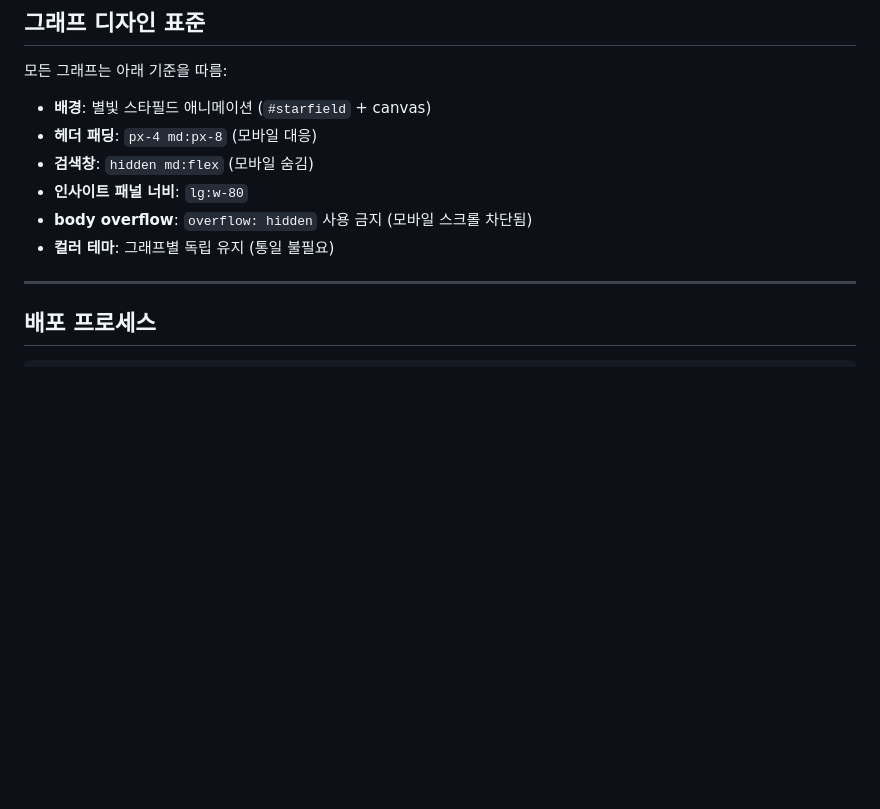
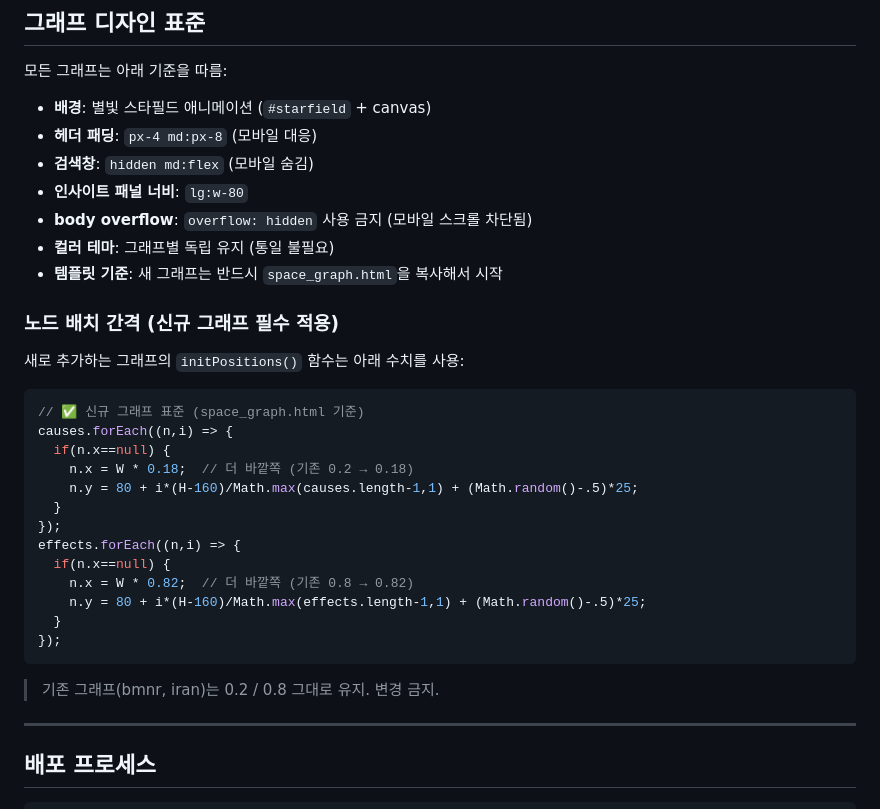
Before and after one commit to ddongchane-design/kinetic-oracle-hub, a Markdown page: CLAUDE.md, the part around the change. Rendered like a GitHub page; blank space fills up the shorter version.

Commit message:
Update CLAUDE.md: node spacing standard for new graphs
신규 그래프는 initPositions()에서
causes X = W*0.18, effects X = W*0.82 사용 (space_graph 기준)
기존 bmnr/iran은 변경 금지 명시

Co-Authored-By: Claude Sonnet 4.6 <noreply@anthropic.com>

````diff
--- a/CLAUDE.md
+++ b/CLAUDE.md
@@ -118,6 +118,29 @@ knowledge-graph/
 - **인사이트 패널 너비**: `lg:w-80`
 - **body overflow**: `overflow: hidden` 사용 금지 (모바일 스크롤 차단됨)
 - **컬러 테마**: 그래프별 독립 유지 (통일 불필요)
+- **템플릿 기준**: 새 그래프는 반드시 `space_graph.html`을 복사해서 시작
+
+### 노드 배치 간격 (신규 그래프 필수 적용)
+
+새로 추가하는 그래프의 `initPositions()` 함수는 아래 수치를 사용:
+
+```javascript
+// ✅ 신규 그래프 표준 (space_graph.html 기준)
+causes.forEach((n,i) => {
+  if(n.x==null) {
+    n.x = W * 0.18;  // 더 바깥쪽 (기존 0.2 → 0.18)
+    n.y = 80 + i*(H-160)/Math.max(causes.length-1,1) + (Math.random()-.5)*25;
+  }
+});
+effects.forEach((n,i) => {
+  if(n.x==null) {
+    n.x = W * 0.82;  // 더 바깥쪽 (기존 0.8 → 0.82)
+    n.y = 80 + i*(H-160)/Math.max(effects.length-1,1) + (Math.random()-.5)*25;
+  }
+});
+```
+
+> 기존 그래프(bmnr, iran)는 0.2 / 0.8 그대로 유지. 변경 금지.
 
 ---
 
````
